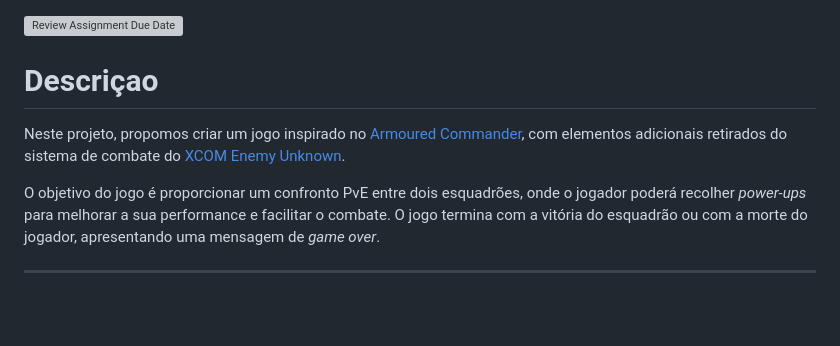
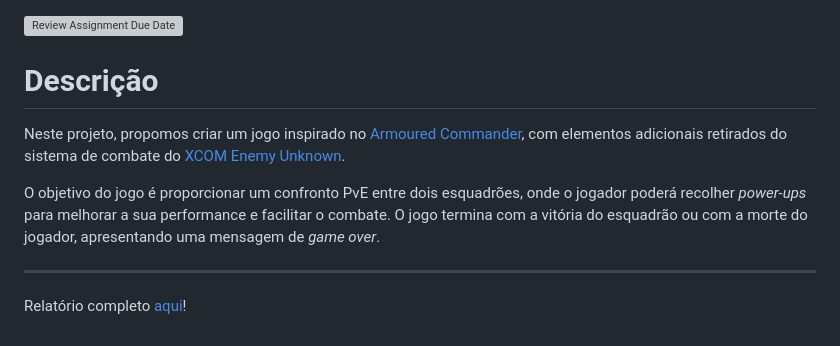
Before and after one commit to casemiromjm/alphasquad, a Markdown page: README.md, the part around the change. Drawn GitHub-style; blank space fills up the shorter version; grey boxes are pictures that could not be loaded.

Commit message:
added UML and corrected spelling errors on readme

```diff
--- a/README.md
+++ b/README.md
@@ -1,9 +1,11 @@
 [![Review Assignment Due Date](https://classroom.github.com/assets/deadline-readme-button-22041afd0340ce965d47ae6ef1cefeee28c7c493a6346c4f15d667ab976d596c.svg)](https://classroom.github.com/a/rUa5vdmg)
 
-# Descriçao
+# Descrição
 
 Neste projeto, propomos criar um jogo inspirado no [Armoured Commander](https://store.steampowered.com/app/1361580/Armoured_Commander/), com elementos adicionais retirados do sistema de combate do [XCOM Enemy Unknown](https://store.steampowered.com/app/200510/XCOM_Enemy_Unknown/).
 
 O objetivo do jogo é proporcionar um confronto PvE entre dois esquadrões, onde o jogador poderá recolher *power-ups* para melhorar a sua performance e facilitar o combate. O jogo termina com a vitória do esquadrão ou com a morte do jogador, apresentando uma mensagem de *game over*.
 
 ---
+
+Relatório completo [aqui](docs/README.md)!
```
Also changed, not shown: docs/README.md (+4 -4 lines), docs/uml.png (added).
